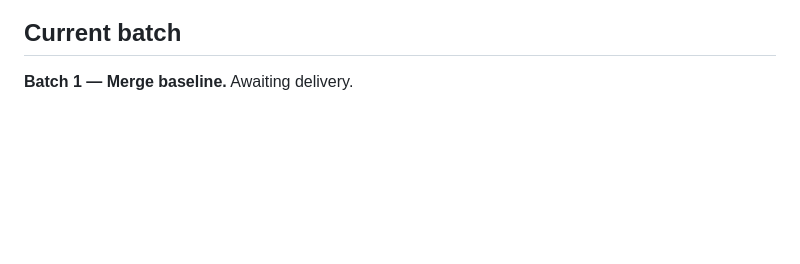
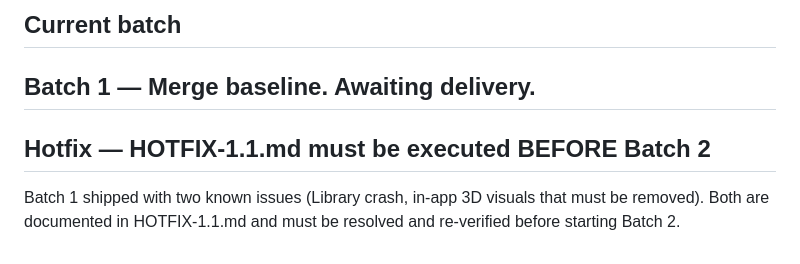
Before and after one commit to KennaTeklu/friendly-octo-broccoli, a Markdown page: BATCHES.md, the part around the change. GitHub-like rendering; blank space fills up the shorter version.

Commit message:
Add HOTFIX-1.1.md — library crash + remove 3D visuals before Batch 2

```diff
--- a/BATCHES.md
+++ b/BATCHES.md
@@ -156,3 +156,8 @@ versionCode increments by 1 every batch. First batch = 11. Last batch = 18. `adb
 ## Current batch
 
 **Batch 1 — Merge baseline.** Awaiting delivery.
+---
+
+## Hotfix — HOTFIX-1.1.md must be executed BEFORE Batch 2
+
+Batch 1 shipped with two known issues (Library crash, in-app 3D visuals that must be removed). Both are documented in HOTFIX-1.1.md and must be resolved and re-verified before starting Batch 2.
```
Also changed, not shown: HOTFIX-1.1.md (added, +52 -0 lines).
